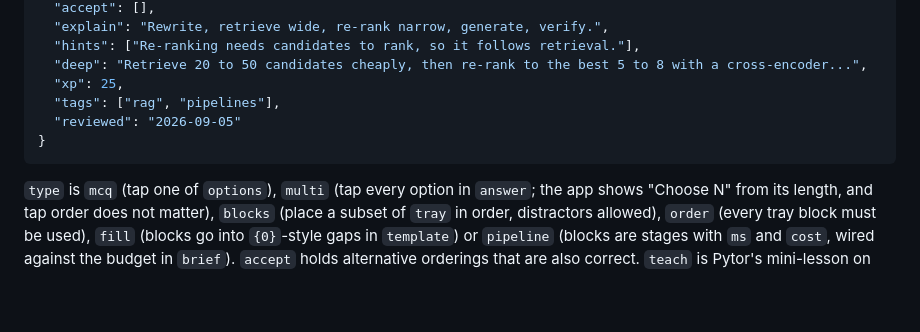
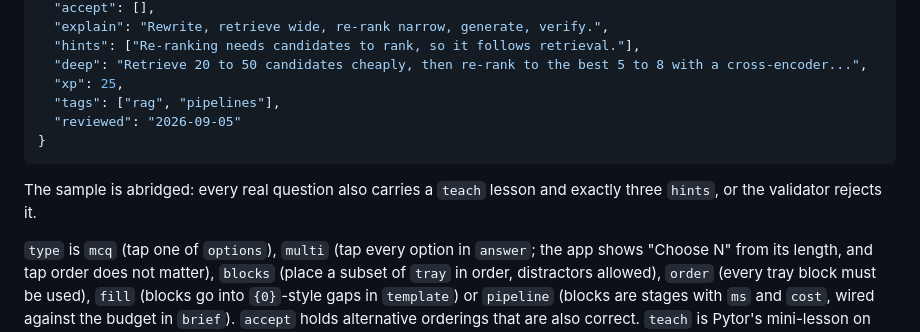
Before and after one commit to Matswm86/pylearn, a Markdown page: pyquest/README.md, the part around the change. GitHub-like rendering; blank space fills up the shorter version.

````diff
--- a/pyquest/README.md
+++ b/pyquest/README.md
@@ -135,6 +135,9 @@ characters. CI runs both validators before the APK job starts.
 }
 ```
 
+The sample is abridged: every real question also carries a `teach` lesson and exactly
+three `hints`, or the validator rejects it.
+
 `type` is `mcq` (tap one of `options`), `multi` (tap every option in
 `answer`; the app shows "Choose N" from its length, and tap order does not matter), `blocks` (place a subset of `tray` in
 order, distractors allowed), `order` (every tray block must be used), `fill`
````
Also changed, not shown: README.md (+1 -1 lines), mcp-servers/pylearn-tutor/README.md (+1 -1 lines).
